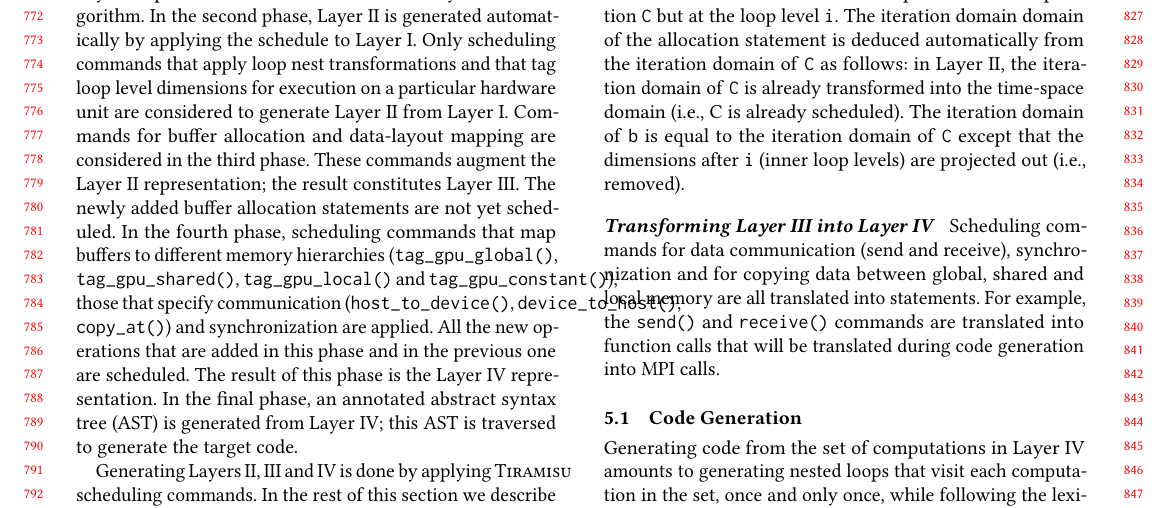
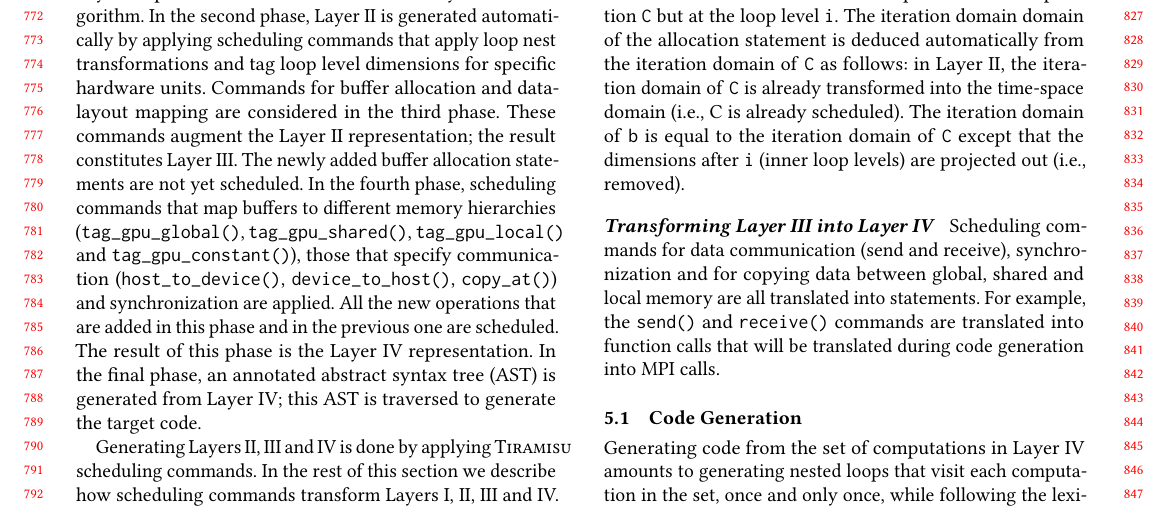
Before and after one commit to samanamarasinghe/COLi-Paper-PLDI-2017-, a LaTeX paper (main.tex, which reads tex/codegen.tex): part of page 8 of 12, cut so that both start at the same text. Compiled offline with pdfLaTeX.

Commit message:
Through end of Sec 4

```diff
--- a/tex/codegen.tex
+++ b/tex/codegen.tex
@@ -4,7 +4,7 @@
 Since the main contribution of this paper is not in introducing new techniques for code generation, we only provide a high level overview of how \framework{} generates the IR layers and target code.  Throughout the section, we refer the reader to the necessary literature related to code generation for more details.
 
 In order to generate code, a \framework{} user provides an algorithm and a set of scheduling commands.  Code generation is performed in five phases.  In the first phase, the Layer I representation is created automatically from the algorithm.
-In the second phase, Layer II is generated automatically by applying the schedule to Layer I.  Only scheduling commands that apply loop nest transformations and that tag loop level dimensions for execution on a particular hardware unit are considered to generate Layer II from Layer I.
+In the second phase, Layer II is generated automatically by applying scheduling commands that apply loop nest transformations and tag loop level dimensions for specific hardware units.
 Commands for buffer allocation and data-layout mapping are considered in the third phase.  These commands augment the Layer II representation; the result constitutes Layer III.  The newly added buffer allocation statements are not yet scheduled.  In the fourth phase, scheduling commands that map buffers to different memory hierarchies (\texttt{tag\_gpu\_global()}, \texttt{tag\_gpu\_shared()}, \texttt{tag\_gpu\_local()} and \texttt{tag\_gpu\_constant()}), those that specify communication (\texttt{host\_to\_device()}, \texttt{device\_to\_host()}, \texttt{copy\_at()}) and synchronization are applied.  All the new operations that are added in this phase and in the previous one are scheduled.  The result of this phase is the Layer IV representation.  In the final phase, an annotated abstract syntax tree (AST) is generated from Layer IV; this AST is traversed to generate the target code.
 
 
```
